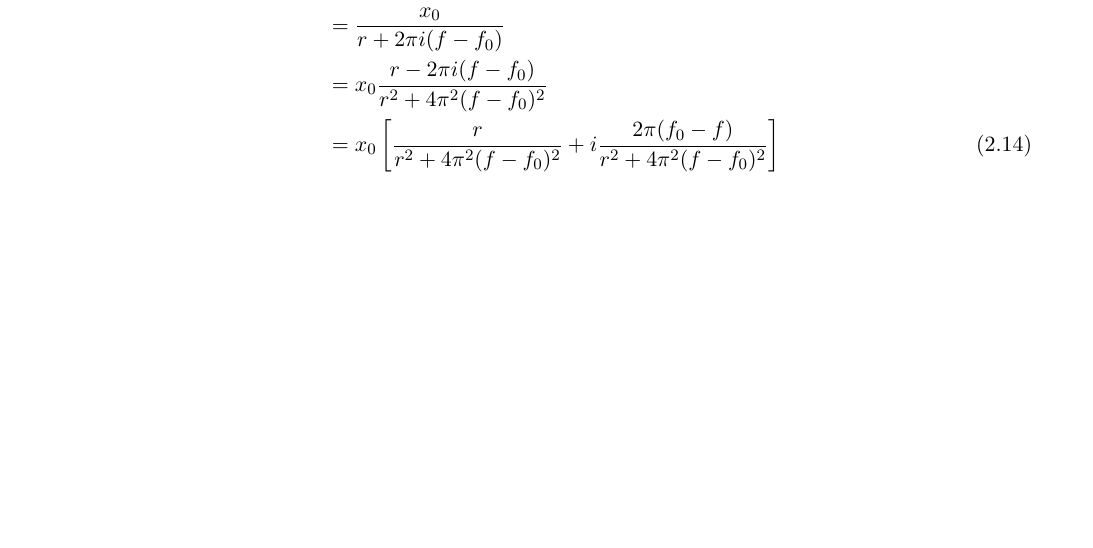
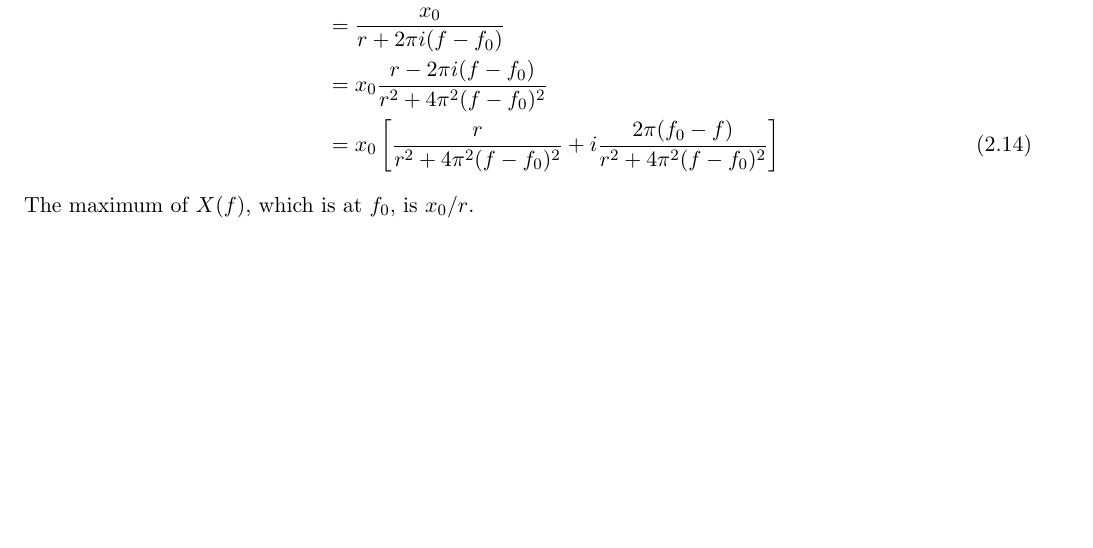
Before and after one commit to sejin8642/ftnmr, a LaTeX document (latex/ft/ft.tex): part of page 10 of 14, cut so that both start at the same text. Compiled offline with pdfLaTeX.

Commit message:
edited latex file

```diff
--- a/latex/ft/ft.tex
+++ b/latex/ft/ft.tex
@@ -449,7 +449,7 @@ We will now consider a specific function, in this case, SED function discussed i
 			&= x_{0}\left[\frac{r}{\temp} + i\frac{2\pi(f_{0} - f)}{\temp} \right]
 	\end{aligned}
 \end{equation}
-
+The maximum of \(X(f)\), which is at \(f_{0}\), is \(x_{0}/r\).
 % 2.9 End of the section 2
 \clearpage
 
```
Also changed, not shown: latex/ft/ft.pdf, 1 other file.
